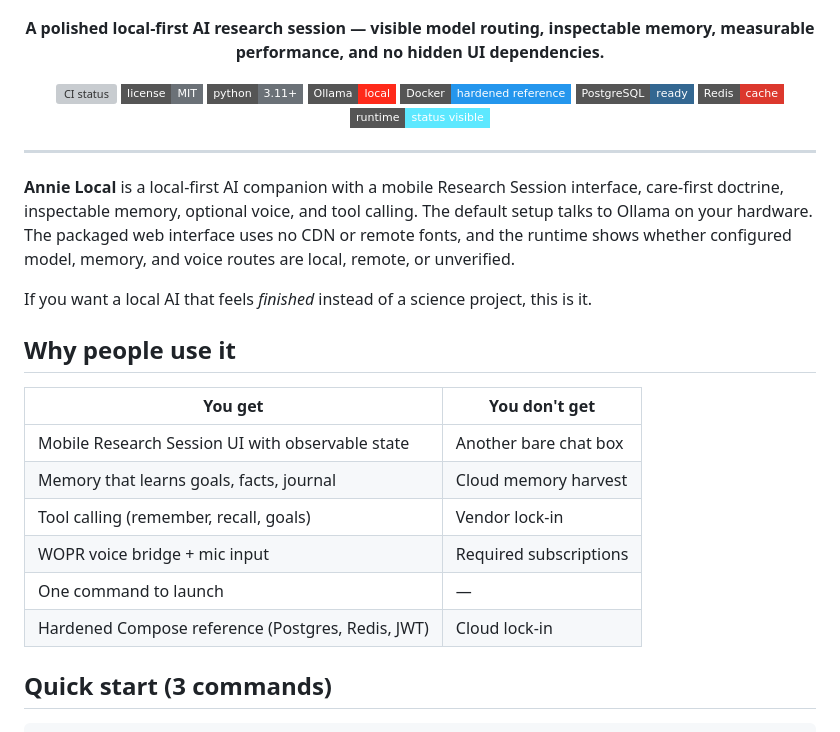
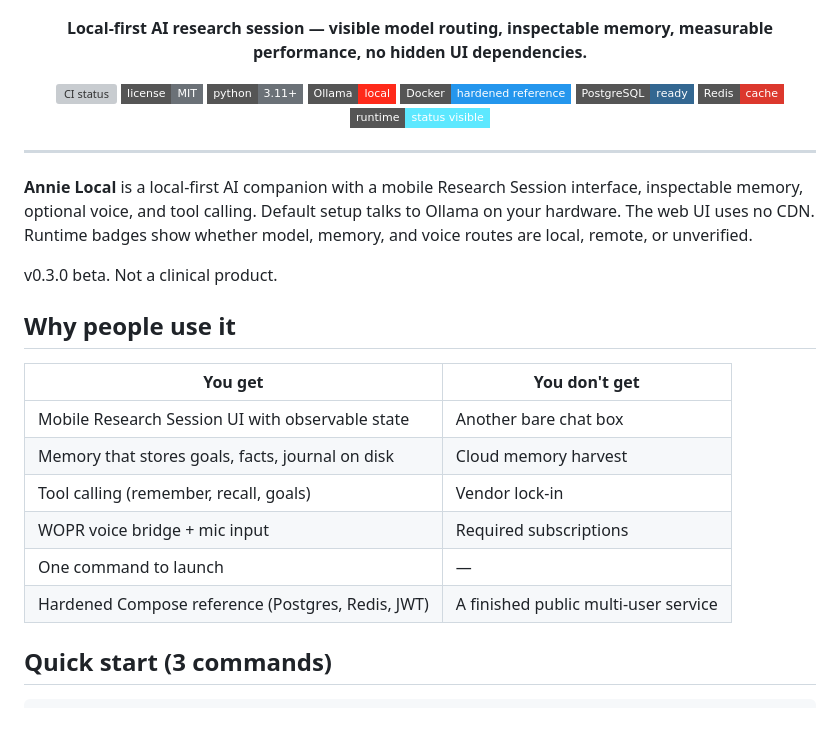
Before and after one commit to MiMindMendinc/annie-local, a Markdown page: README.md, the part around one of its changes. Drawn GitHub-style; badges without logos; grey boxes are pictures that could not be loaded.

```diff
--- a/README.md
+++ b/README.md
@@ -5,7 +5,7 @@
 </p>
 
 <p align="center">
-  <strong>A polished local-first AI research session — visible model routing, inspectable memory, measurable performance, and no hidden UI dependencies.</strong>
+  <strong>Local-first AI research session — visible model routing, inspectable memory, measurable performance, no hidden UI dependencies.</strong>
 </p>
 
 <p align="center">
@@ -21,20 +21,20 @@
 
 ---
 
-**Annie Local** is a local-first AI companion with a mobile Research Session interface, care-first doctrine, inspectable memory, optional voice, and tool calling. The default setup talks to Ollama on your hardware. The packaged web interface uses no CDN or remote fonts, and the runtime shows whether configured model, memory, and voice routes are local, remote, or unverified.
+**Annie Local** is a local-first AI companion with a mobile Research Session interface, inspectable memory, optional voice, and tool calling. Default setup talks to Ollama on your hardware. The web UI uses no CDN. Runtime badges show whether model, memory, and voice routes are local, remote, or unverified.
 
-If you want a local AI that feels *finished* instead of a science project, this is it.
+v0.3.0 beta. Not a clinical product.
 
 ## Why people use it
 
 | You get | You don't get |
 |---------|----------------|
 | Mobile Research Session UI with observable state | Another bare chat box |
-| Memory that learns goals, facts, journal | Cloud memory harvest |
+| Memory that stores goals, facts, journal on disk | Cloud memory harvest |
 | Tool calling (remember, recall, goals) | Vendor lock-in |
 | WOPR voice bridge + mic input | Required subscriptions |
 | One command to launch | — |
-| Hardened Compose reference (Postgres, Redis, JWT) | Cloud lock-in |
+| Hardened Compose reference (Postgres, Redis, JWT) | A finished public multi-user service |
 
 ## Quick start (3 commands)
 
```
Also changed, not shown: other parts of README.md (+22 -33 lines).
